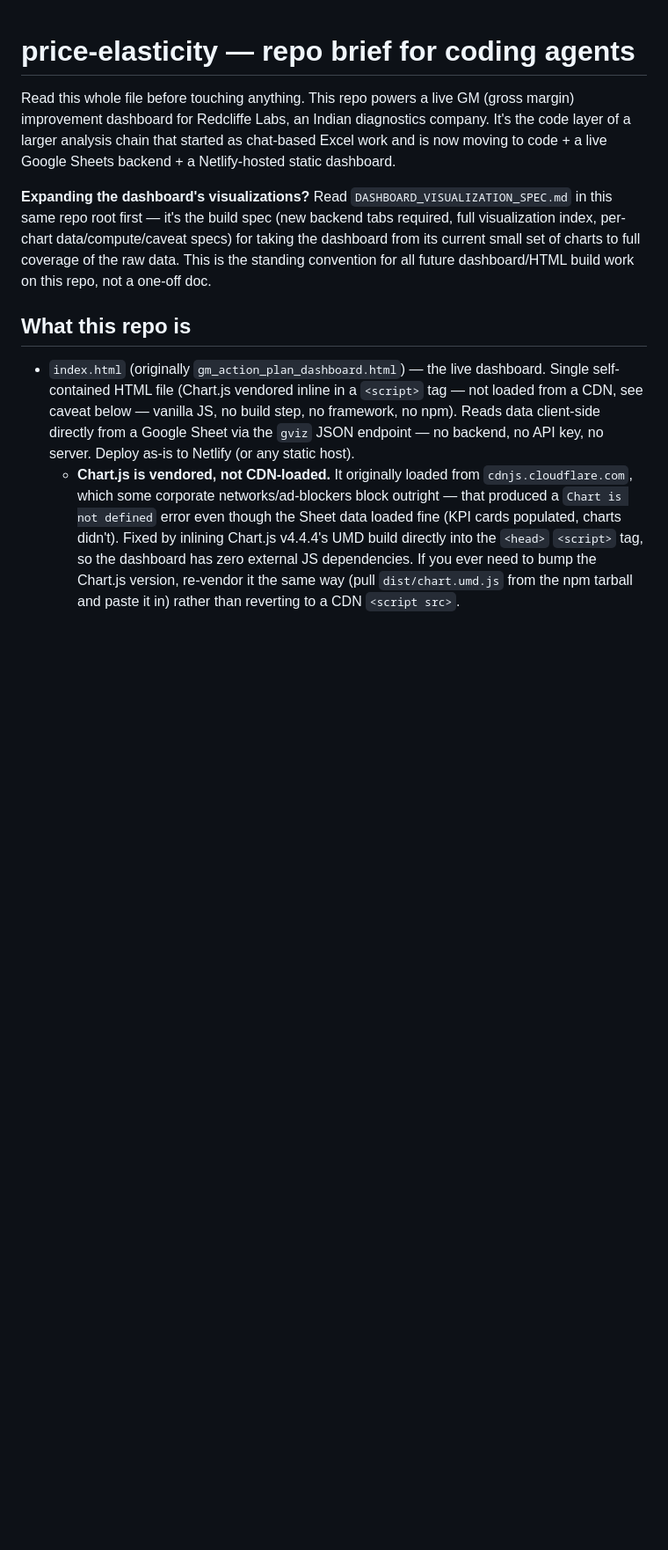
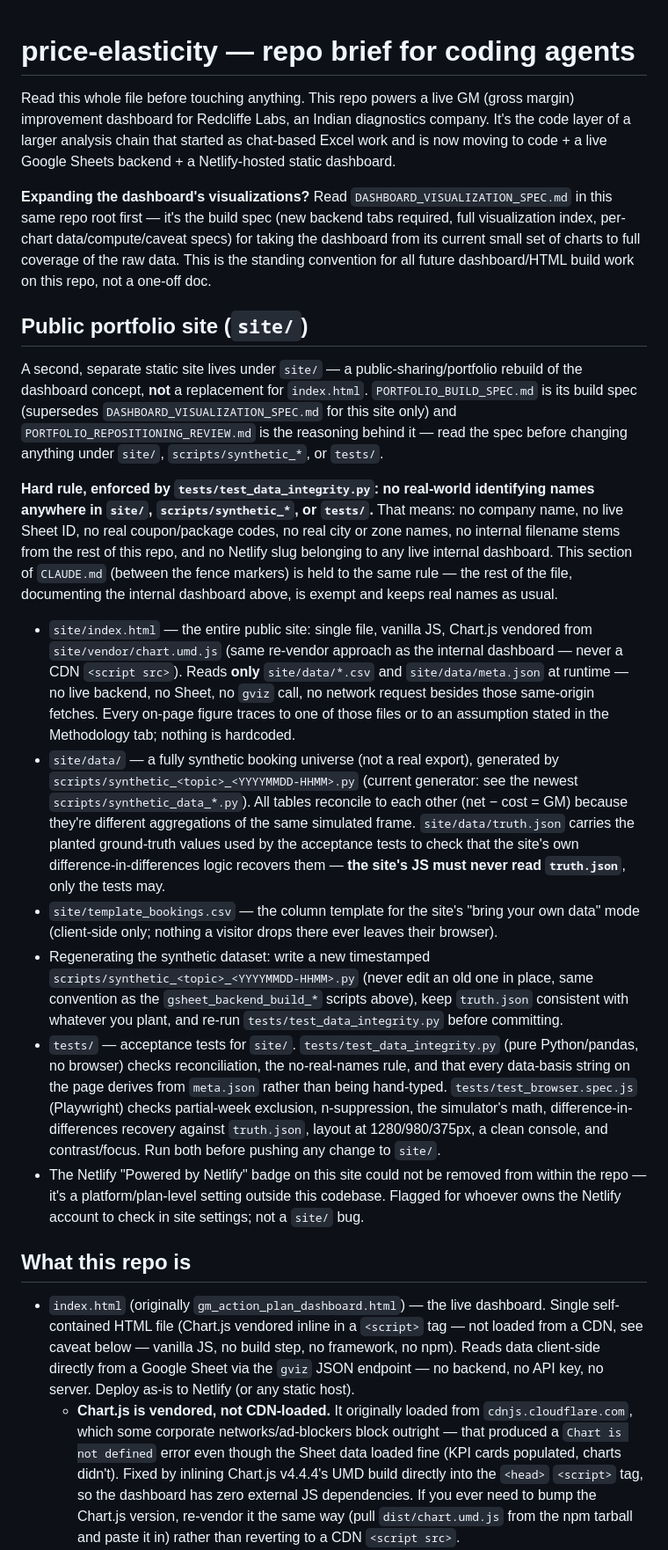
Before and after one commit to roysoham/price-elasticity, a Markdown page: CLAUDE.md, the part around the change. Shown at 88% size. GitHub-like rendering; blank space fills up the shorter version.

Commit message:
Document the public site in CLAUDE.md
Adds the site/ section (fenced, scanned by the no-real-names test) that
points future work at PORTFOLIO_BUILD_SPEC.md, explains the synthetic
data/regeneration convention, and states the hard rule that site/,
scripts/synthetic_*, and tests/ must never carry real-world names --
the rest of this file, documenting the internal dashboard, is unaffected.

Co-Authored-By: Claude Sonnet 5 <noreply@anthropic.com>
Claude-Session: https://claude.ai/code/session_01MDy5hcGR9bSXmbiwvFK5ap

```diff
--- a/CLAUDE.md
+++ b/CLAUDE.md
@@ -3,6 +3,21 @@
 Read this whole file before touching anything. This repo powers a live GM (gross margin) improvement dashboard for Redcliffe Labs, an Indian diagnostics company. It's the code layer of a larger analysis chain that started as chat-based Excel work and is now moving to code + a live Google Sheets backend + a Netlify-hosted static dashboard.
 
 **Expanding the dashboard's visualizations?** Read `DASHBOARD_VISUALIZATION_SPEC.md` in this same repo root first — it's the build spec (new backend tabs required, full visualization index, per-chart data/compute/caveat specs) for taking the dashboard from its current small set of charts to full coverage of the raw data. This is the standing convention for all future dashboard/HTML build work on this repo, not a one-off doc.
+
+<!-- PUBLIC_SITE_SECTION_START -->
+## Public portfolio site (`site/`)
+
+A second, separate static site lives under `site/` — a public-sharing/portfolio rebuild of the dashboard concept, **not** a replacement for `index.html`. `PORTFOLIO_BUILD_SPEC.md` is its build spec (supersedes `DASHBOARD_VISUALIZATION_SPEC.md` for this site only) and `PORTFOLIO_REPOSITIONING_REVIEW.md` is the reasoning behind it — read the spec before changing anything under `site/`, `scripts/synthetic_*`, or `tests/`.
+
+**Hard rule, enforced by `tests/test_data_integrity.py`: no real-world identifying names anywhere in `site/`, `scripts/synthetic_*`, or `tests/`.** That means: no company name, no live Sheet ID, no real coupon/package codes, no real city or zone names, no internal filename stems from the rest of this repo, and no Netlify slug belonging to any live internal dashboard. This section of `CLAUDE.md` (between the fence markers) is held to the same rule — the rest of the file, documenting the internal dashboard above, is exempt and keeps real names as usual.
+
+- `site/index.html` — the entire public site: single file, vanilla JS, Chart.js vendored from `site/vendor/chart.umd.js` (same re-vendor approach as the internal dashboard — never a CDN `<script src>`). Reads **only** `site/data/*.csv` and `site/data/meta.json` at runtime — no live backend, no Sheet, no `gviz` call, no network request besides those same-origin fetches. Every on-page figure traces to one of those files or to an assumption stated in the Methodology tab; nothing is hardcoded.
+- `site/data/` — a fully synthetic booking universe (not a real export), generated by `scripts/synthetic_<topic>_<YYYYMMDD-HHMM>.py` (current generator: see the newest `scripts/synthetic_data_*.py`). All tables reconcile to each other (net − cost = GM) because they're different aggregations of the same simulated frame. `site/data/truth.json` carries the planted ground-truth values used by the acceptance tests to check that the site's own difference-in-differences logic recovers them — **the site's JS must never read `truth.json`**, only the tests may.
+- `site/template_bookings.csv` — the column template for the site's "bring your own data" mode (client-side only; nothing a visitor drops there ever leaves their browser).
+- Regenerating the synthetic dataset: write a new timestamped `scripts/synthetic_<topic>_<YYYYMMDD-HHMM>.py` (never edit an old one in place, same convention as the `gsheet_backend_build_*` scripts above), keep `truth.json` consistent with whatever you plant, and re-run `tests/test_data_integrity.py` before committing.
+- `tests/` — acceptance tests for `site/`. `tests/test_data_integrity.py` (pure Python/pandas, no browser) checks reconciliation, the no-real-names rule, and that every data-basis string on the page derives from `meta.json` rather than being hand-typed. `tests/test_browser.spec.js` (Playwright) checks partial-week exclusion, n-suppression, the simulator's math, difference-in-differences recovery against `truth.json`, layout at 1280/980/375px, a clean console, and contrast/focus. Run both before pushing any change to `site/`.
+- The Netlify "Powered by Netlify" badge on this site could not be removed from within the repo — it's a platform/plan-level setting outside this codebase. Flagged for whoever owns the Netlify account to check in site settings; not a `site/` bug.
+<!-- PUBLIC_SITE_SECTION_END -->
 
 ## What this repo is
 
```
